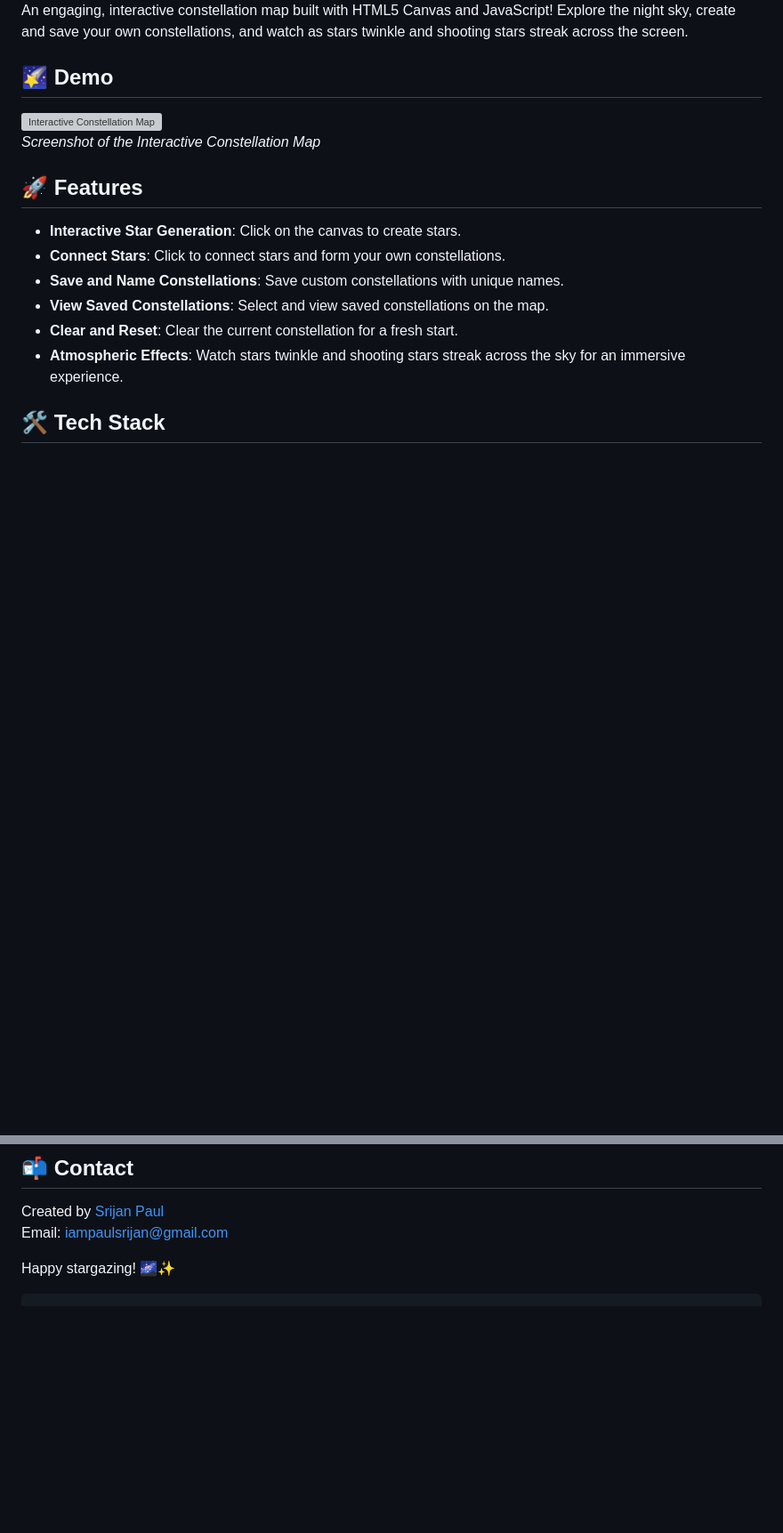
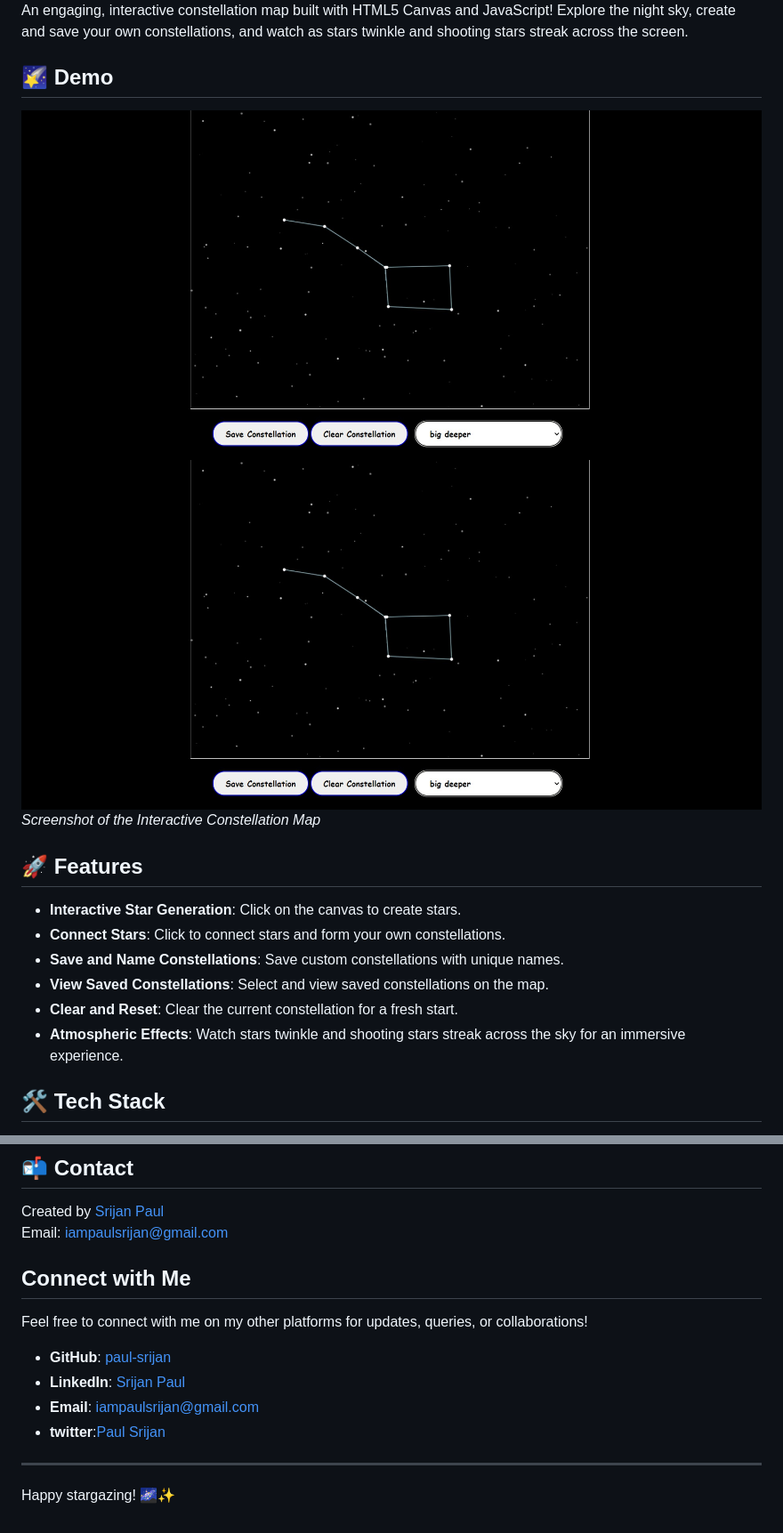
Before and after one commit to paul-srijan/Interactive-Constellation-Map, a Markdown page: README.md, 2 parts joined by grey strips. Shown: that part at 89% size. Rendered like a GitHub page; pictures changed too: demo/constellation.jpg (added); blank space fills up the shorter version; grey boxes are pictures that could not be loaded.

Commit message:
readme demo img add

````diff
--- a/README.md
+++ b/README.md
@@ -4,7 +4,8 @@ An engaging, interactive constellation map built with HTML5 Canvas and JavaScrip
 
 ## 🌠 Demo
 
-![Interactive Constellation Map](demo-image.png)
+![Interactive Constellation Map - normal sky](demo/constellation.jpg)
+![Constellation](demo/constellation.jpg)
 *Screenshot of the Interactive Constellation Map*
 
 ## 🚀 Features
@@ -88,5 +90,16 @@ Contributions are what make the open-source community such a great place to lear
 Created by [Srijan Paul](https://github.com/paul-srijan)
 Email: iampaulsrijan@gmail.com
 
+## Connect with Me
+
+Feel free to connect with me on my other platforms for updates, queries, or collaborations!
+
+
+- **GitHub**: [paul-srijan](https://github.com/paul-srijan)
+- **LinkedIn**: [Srijan Paul](https://www.linkedin.com/in/srijan-paul-547354260/)
+- **Email**: iampaulsrijan@gmail.com
+- **twitter**:[Paul Srijan](https://x.com/iampaulsrijan)
+
+---
+
 Happy stargazing! 🌌✨
-```
````
Also changed, not shown: other parts of README.md (+4 -3 lines), demo/normal_sky.jpg (added).
